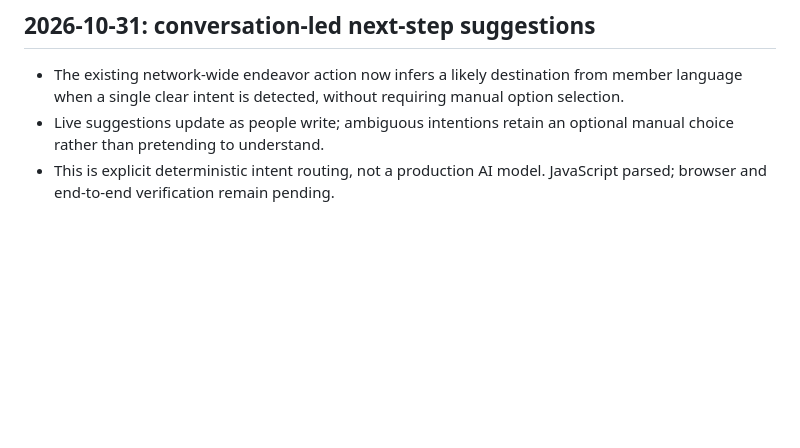
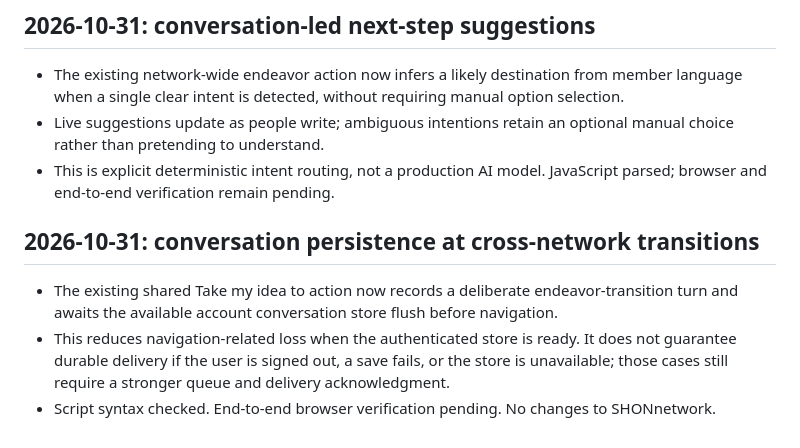
Before and after one commit to SHANEnetwork/SHANEnetwork, a Markdown page: SHANE-DEVELOPMENT-STATUS.md, the part around the change. Drawn GitHub-style; blank space fills up the shorter version.

Commit message:
Track conversation persistence work across SHANE capability transitions

```diff
--- a/SHANE-DEVELOPMENT-STATUS.md
+++ b/SHANE-DEVELOPMENT-STATUS.md
@@ -317,3 +317,8 @@ No action requested as of this update.
 - The existing network-wide endeavor action now infers a likely destination from member language when a single clear intent is detected, without requiring manual option selection.
 - Live suggestions update as people write; ambiguous intentions retain an optional manual choice rather than pretending to understand.
 - This is explicit deterministic intent routing, not a production AI model. JavaScript parsed; browser and end-to-end verification remain pending.
+
+## 2026-10-31: conversation persistence at cross-network transitions
+- The existing shared Take my idea to action now records a deliberate endeavor-transition turn and awaits the available account conversation store flush before navigation.
+- This reduces navigation-related loss when the authenticated store is ready. It does not guarantee durable delivery if the user is signed out, a save fails, or the store is unavailable; those cases still require a stronger queue and delivery acknowledgment.
+- Script syntax checked. End-to-end browser verification pending. No changes to SHONnetwork.
```
